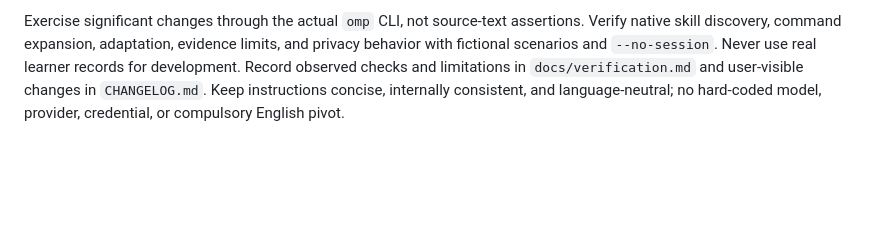
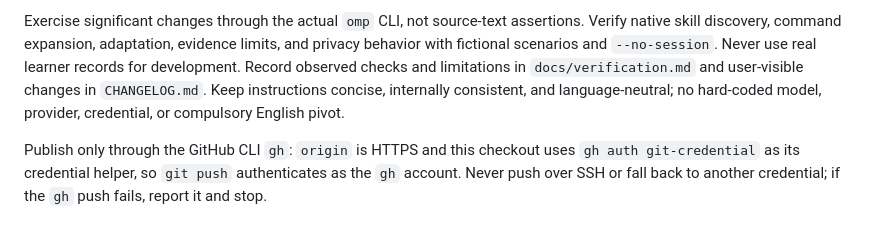
Before and after one commit to solareslucas/oh-my-teacher, a Markdown page: .omp/AGENTS.md, the part around the change. Drawn GitHub-style; blank space fills up the shorter version.

Commit message:
Publish only through gh-authenticated HTTPS

```diff
--- a/.omp/AGENTS.md
+++ b/.omp/AGENTS.md
@@ -58,3 +58,5 @@ The project disables memory backend, auto-learning, automatic resume, and worksp
 Preserve native conventions and model independence. Read the installed OMP documentation for configuration changes. Do not introduce SDK usage without first explaining the missing native capability and asking the user whether it makes sense. Hooks are optional runtime extensions, not necessary for this repository's prompt workflows; don't add a hook merely to restate rules or pretend to detect factual truth.
 
 Exercise significant changes through the actual `omp` CLI, not source-text assertions. Verify native skill discovery, command expansion, adaptation, evidence limits, and privacy behavior with fictional scenarios and `--no-session`. Never use real learner records for development. Record observed checks and limitations in `docs/verification.md` and user-visible changes in `CHANGELOG.md`. Keep instructions concise, internally consistent, and language-neutral; no hard-coded model, provider, credential, or compulsory English pivot.
+
+Publish only through the GitHub CLI `gh`: `origin` is HTTPS and this checkout uses `gh auth git-credential` as its credential helper, so `git push` authenticates as the `gh` account. Never push over SSH or fall back to another credential; if the `gh` push fails, report it and stop.
```
